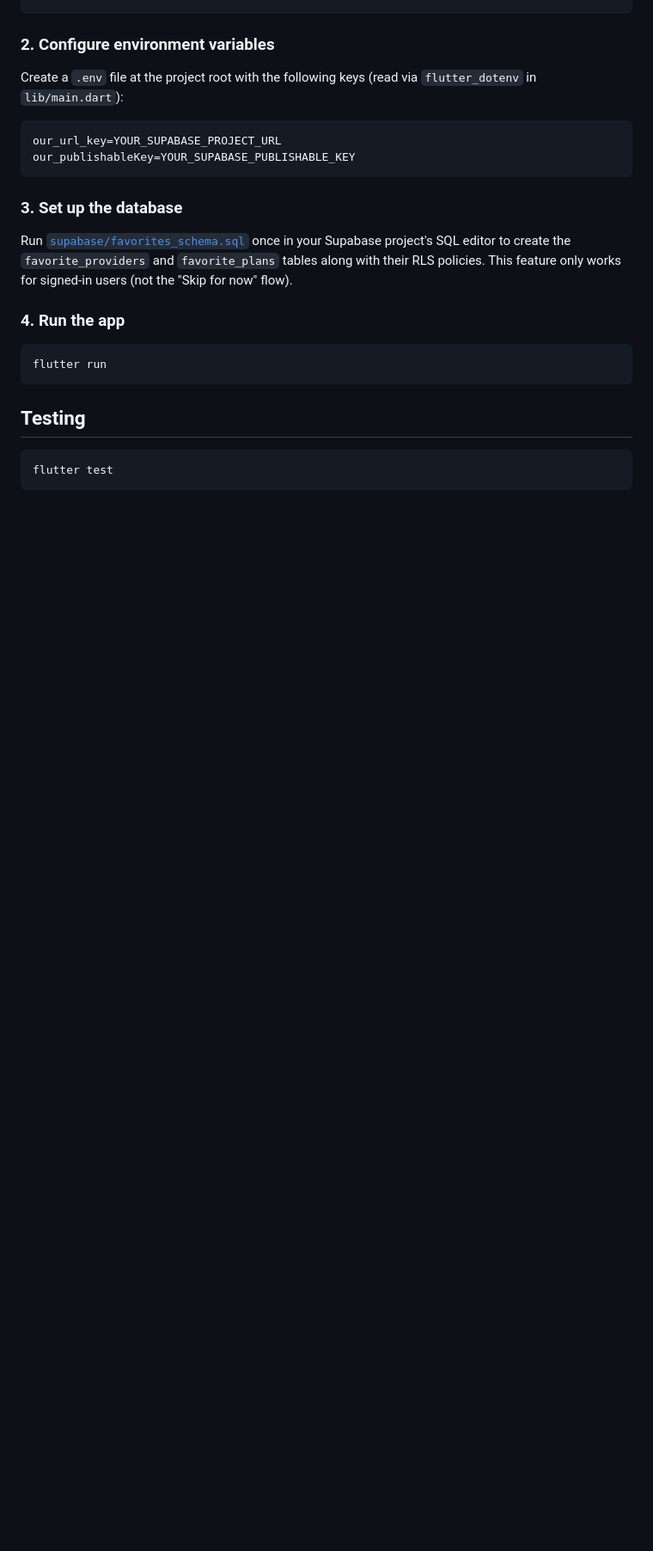
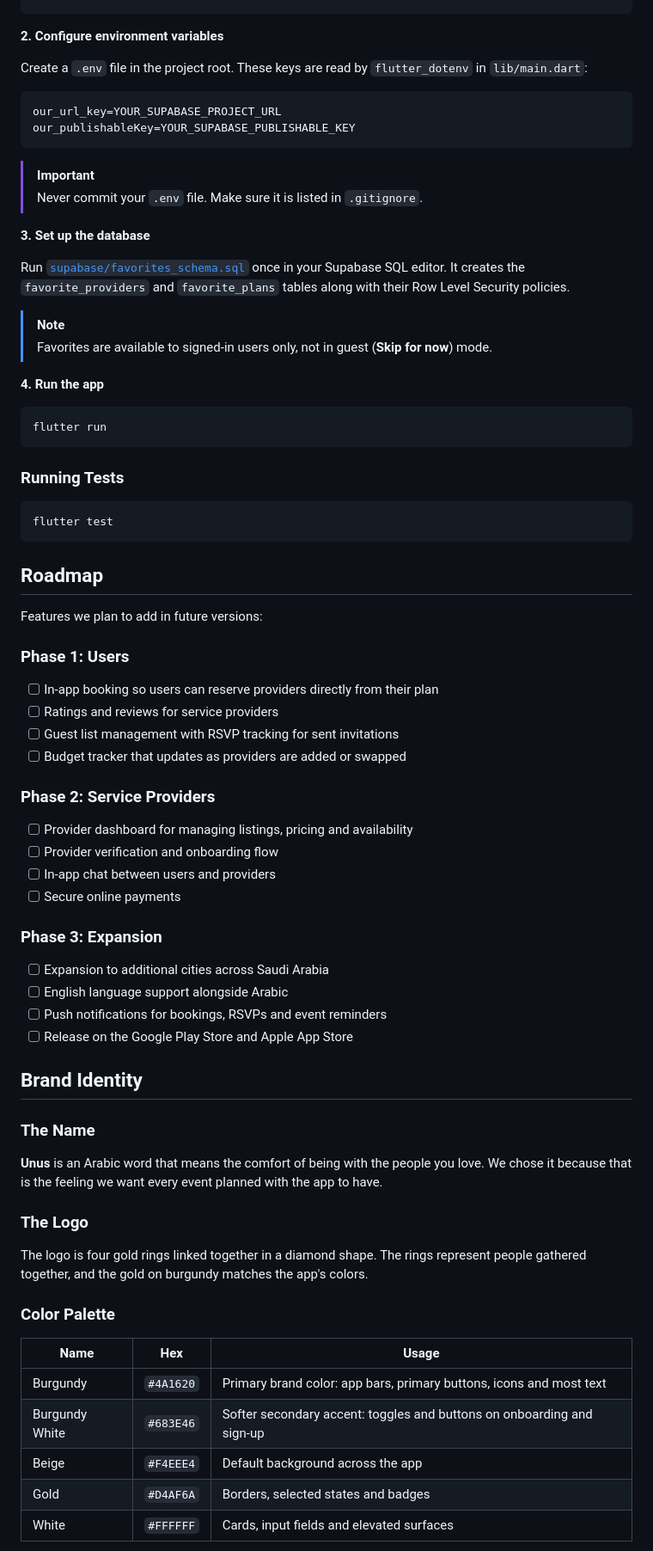
Before and after one commit to Unus-Amna-and-Aryam/Final_Project, a Markdown page: README.md, the part around one of its changes. Shown at 86% size. GitHub-like rendering; blank space fills up the shorter version.

````diff
--- a/README.md
+++ b/README.md
@@ -127,28 +145,73 @@ supabase/
 flutter pub get
 ```
 
-### 2. Configure environment variables
+**2. Configure environment variables**
 
-Create a `.env` file at the project root with the following keys (read via `flutter_dotenv` in `lib/main.dart`):
+Create a `.env` file in the project root. These keys are read by `flutter_dotenv` in `lib/main.dart`:
 
 ```env
 our_url_key=YOUR_SUPABASE_PROJECT_URL
 our_publishableKey=YOUR_SUPABASE_PUBLISHABLE_KEY
 ```
 
-### 3. Set up the database
+> [!IMPORTANT]
+> Never commit your `.env` file. Make sure it is listed in `.gitignore`.
 
-Run [`supabase/favorites_schema.sql`](supabase/favorites_schema.sql) once in your Supabase project's SQL editor to create the `favorite_providers` and `favorite_plans` tables along with their RLS policies. This feature only works for signed-in users (not the "Skip for now" flow).
+**3. Set up the database**
 
-### 4. Run the app
+Run [`supabase/favorites_schema.sql`](supabase/favorites_schema.sql) once in your Supabase SQL editor. It creates the `favorite_providers` and `favorite_plans` tables along with their Row Level Security policies.
+
+> [!NOTE]
+> Favorites are available to signed-in users only, not in guest (**Skip for now**) mode.
+
+**4. Run the app**
 
 ```bash
 flutter run
 ```
 
-## Testing
+### Running Tests
 
 ```bash
 flutter test
 ```
 
+## Roadmap
+
+Features we plan to add in future versions:
+
+### Phase 1: Users
+- [ ] In-app booking so users can reserve providers directly from their plan
+- [ ] Ratings and reviews for service providers
+- [ ] Guest list management with RSVP tracking for sent invitations
+- [ ] Budget tracker that updates as providers are added or swapped
+### Phase 2: Service Providers
+- [ ] Provider dashboard for managing listings, pricing and availability
+- [ ] Provider verification and onboarding flow
+- [ ] In-app chat between users and providers
+- [ ] Secure online payments
+### Phase 3: Expansion
+- [ ] Expansion to additional cities across Saudi Arabia
+- [ ] English language support alongside Arabic
+- [ ] Push notifications for bookings, RSVPs and event reminders
+- [ ] Release on the Google Play Store and Apple App Store
+## Brand Identity
+
+### The Name
+
+**Unus** is an Arabic word that means the comfort of being with the people you love. We chose it because that is the feeling we want every event planned with the app to have.
+
+### The Logo
+
+The logo is four gold rings linked together in a diamond shape. The rings represent people gathered together, and the gold on burgundy matches the app's colors.
+
+### Color Palette
+
+| Name | Hex | Usage |
+|---|---|---|
+| Burgundy | `#4A1620` | Primary brand color: app bars, primary buttons, icons and most text |
+| Burgundy White | `#683E46` | Softer secondary accent: toggles and buttons on onboarding and sign-up |
+| Beige | `#F4EEE4` | Default background across the app |
+| Gold | `#D4AF6A` | Borders, selected states and badges |
+| White | `#FFFFFF` | Cards, input fields and elevated surfaces |
+
````
Also changed, not shown: other parts of README.md (+106 -76 lines).
